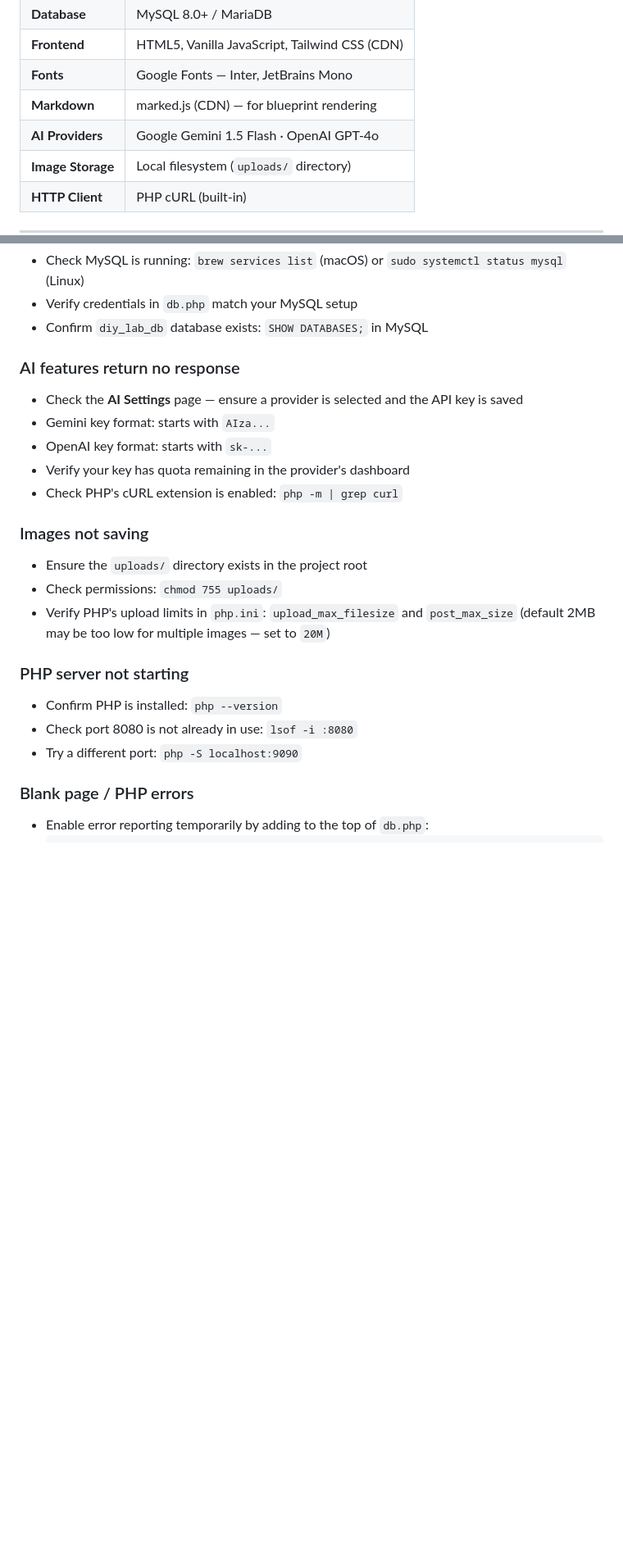
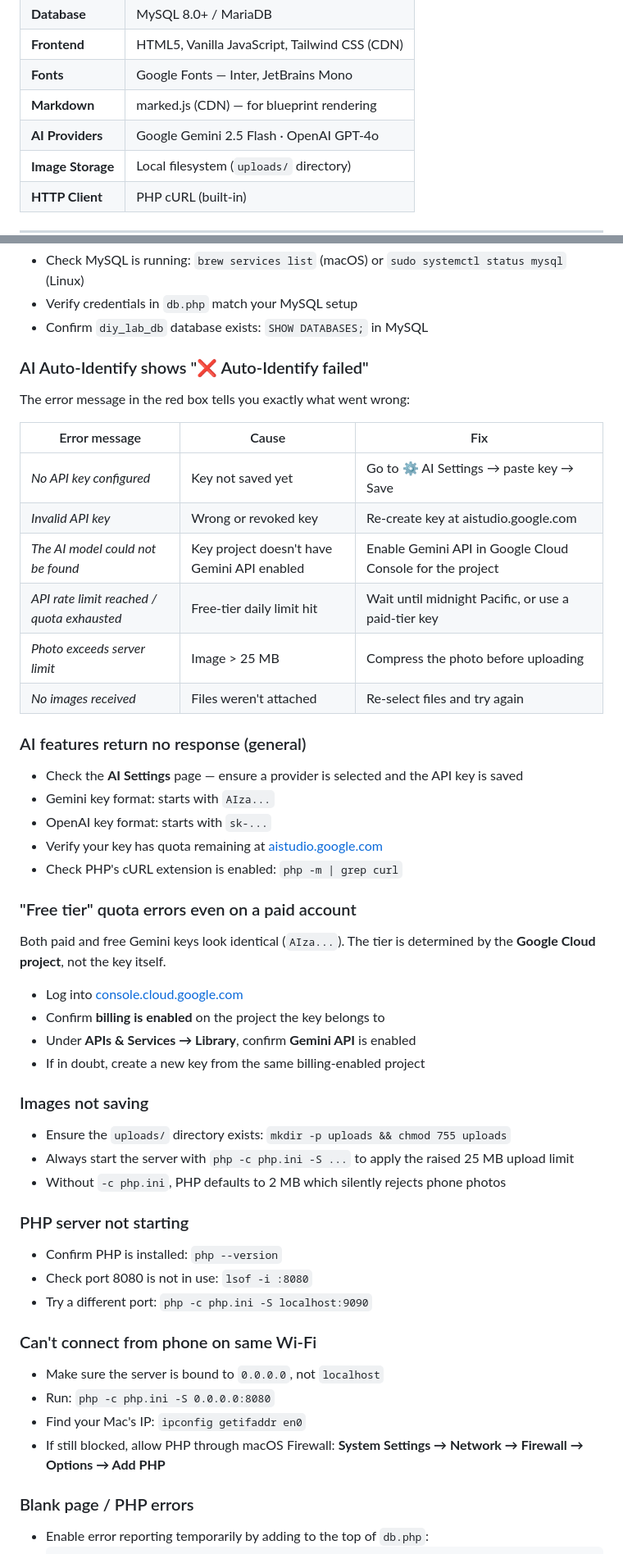
Before and after one commit to Philusha1983/diy-inventory, a Markdown page: README.md, 2 parts joined by grey strips. Shown at 82% size. Rendered like a GitHub page; blank space fills up the shorter version.

Commit message:
docs: update README with Gemini 2.5 migration steps, PHP server configuration, and troubleshooting guides

```diff
--- a/README.md
+++ b/README.md
@@ -90,7 +90,7 @@ Everything runs locally. No cloud subscriptions, no monthly fees — just PHP, M
 | **Frontend** | HTML5, Vanilla JavaScript, Tailwind CSS (CDN) |
 | **Fonts** | Google Fonts — Inter, JetBrains Mono |
 | **Markdown** | marked.js (CDN) — for blueprint rendering |
-| **AI Providers** | Google Gemini 1.5 Flash · OpenAI GPT-4o |
+| **AI Providers** | Google Gemini 2.5 Flash · OpenAI GPT-4o |
 | **Image Storage** | Local filesystem (`uploads/` directory) |
 | **HTTP Client** | PHP cURL (built-in) |
 
@@ -443,22 +475,48 @@ uploads/
 - Verify credentials in `db.php` match your MySQL setup
 - Confirm `diy_lab_db` database exists: `SHOW DATABASES;` in MySQL
 
-### AI features return no response
+### AI Auto-Identify shows "❌ Auto-Identify failed"
+
+The error message in the red box tells you exactly what went wrong:
+
+| Error message | Cause | Fix |
+|---------------|-------|-----|
+| *No API key configured* | Key not saved yet | Go to ⚙️ AI Settings → paste key → Save |
+| *Invalid API key* | Wrong or revoked key | Re-create key at aistudio.google.com |
+| *The AI model could not be found* | Key project doesn't have Gemini API enabled | Enable Gemini API in Google Cloud Console for the project |
+| *API rate limit reached / quota exhausted* | Free-tier daily limit hit | Wait until midnight Pacific, or use a paid-tier key |
+| *Photo exceeds server limit* | Image > 25 MB | Compress the photo before uploading |
+| *No images received* | Files weren't attached | Re-select files and try again |
+
+### AI features return no response (general)
 - Check the **AI Settings** page — ensure a provider is selected and the API key is saved
 - Gemini key format: starts with `AIza...`
 - OpenAI key format: starts with `sk-...`
-- Verify your key has quota remaining in the provider's dashboard
+- Verify your key has quota remaining at [aistudio.google.com](https://aistudio.google.com)
 - Check PHP's cURL extension is enabled: `php -m | grep curl`
 
+### "Free tier" quota errors even on a paid account
+Both paid and free Gemini keys look identical (`AIza...`). The tier is determined by the **Google Cloud project**, not the key itself.
+- Log into [console.cloud.google.com](https://console.cloud.google.com)
+- Confirm **billing is enabled** on the project the key belongs to
+- Under **APIs & Services → Library**, confirm **Gemini API** is enabled
+- If in doubt, create a new key from the same billing-enabled project
+
 ### Images not saving
-- Ensure the `uploads/` directory exists in the project root
-- Check permissions: `chmod 755 uploads/`
-- Verify PHP's upload limits in `php.ini`: `upload_max_filesize` and `post_max_size` (default 2MB may be too low for multiple images — set to `20M`)
+- Ensure the `uploads/` directory exists: `mkdir -p uploads && chmod 755 uploads`
+- Always start the server with `php -c php.ini -S ...` to apply the raised 25 MB upload limit
+- Without `-c php.ini`, PHP defaults to 2 MB which silently rejects phone photos
 
 ### PHP server not starting
 - Confirm PHP is installed: `php --version`
-- Check port 8080 is not already in use: `lsof -i :8080`
-- Try a different port: `php -S localhost:9090`
+- Check port 8080 is not in use: `lsof -i :8080`
+- Try a different port: `php -c php.ini -S localhost:9090`
+
+### Can't connect from phone on same Wi-Fi
+- Make sure the server is bound to `0.0.0.0`, not `localhost`
+- Run: `php -c php.ini -S 0.0.0.0:8080`
+- Find your Mac's IP: `ipconfig getifaddr en0`
+- If still blocked, allow PHP through macOS Firewall: **System Settings → Network → Firewall → Options → Add PHP**
 
 ### Blank page / PHP errors
 - Enable error reporting temporarily by adding to the top of `db.php`:
```
Also changed, not shown: other parts of README.md (+42 -10 lines).
